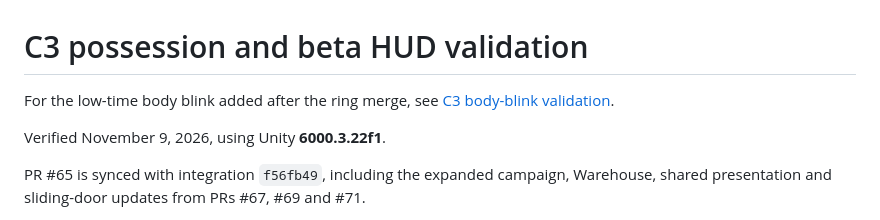
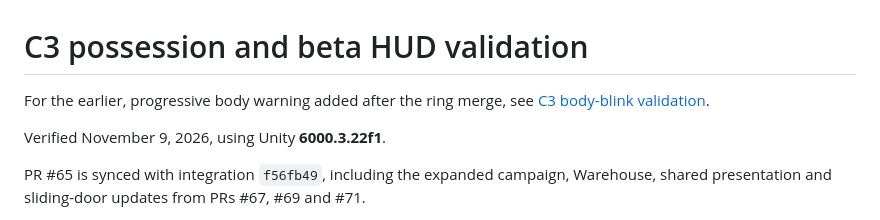
Before and after one commit to ruturaj-mohalkar-25/POSESSION, a Markdown page: Docs/QA/README.md, the part around the change. GitHub-like rendering.

Commit message:
Document and preview the earlier progressive blink warning

```diff
--- a/Docs/QA/README.md
+++ b/Docs/QA/README.md
@@ -1,6 +1,6 @@
 # C3 possession and beta HUD validation
 
-For the low-time body blink added after the ring merge, see [C3 body-blink validation](c3-body-blink.md).
+For the earlier, progressive body warning added after the ring merge, see [C3 body-blink validation](c3-body-blink.md).
 
 Verified November 9, 2026, using Unity **6000.3.22f1**.
 
```
Also changed, not shown: Docs/QA/c3-body-blink.md (+11 -7 lines), Docs/QA/c3-blink-guard.gif, Docs/QA/c3-blink-heavy.gif.
